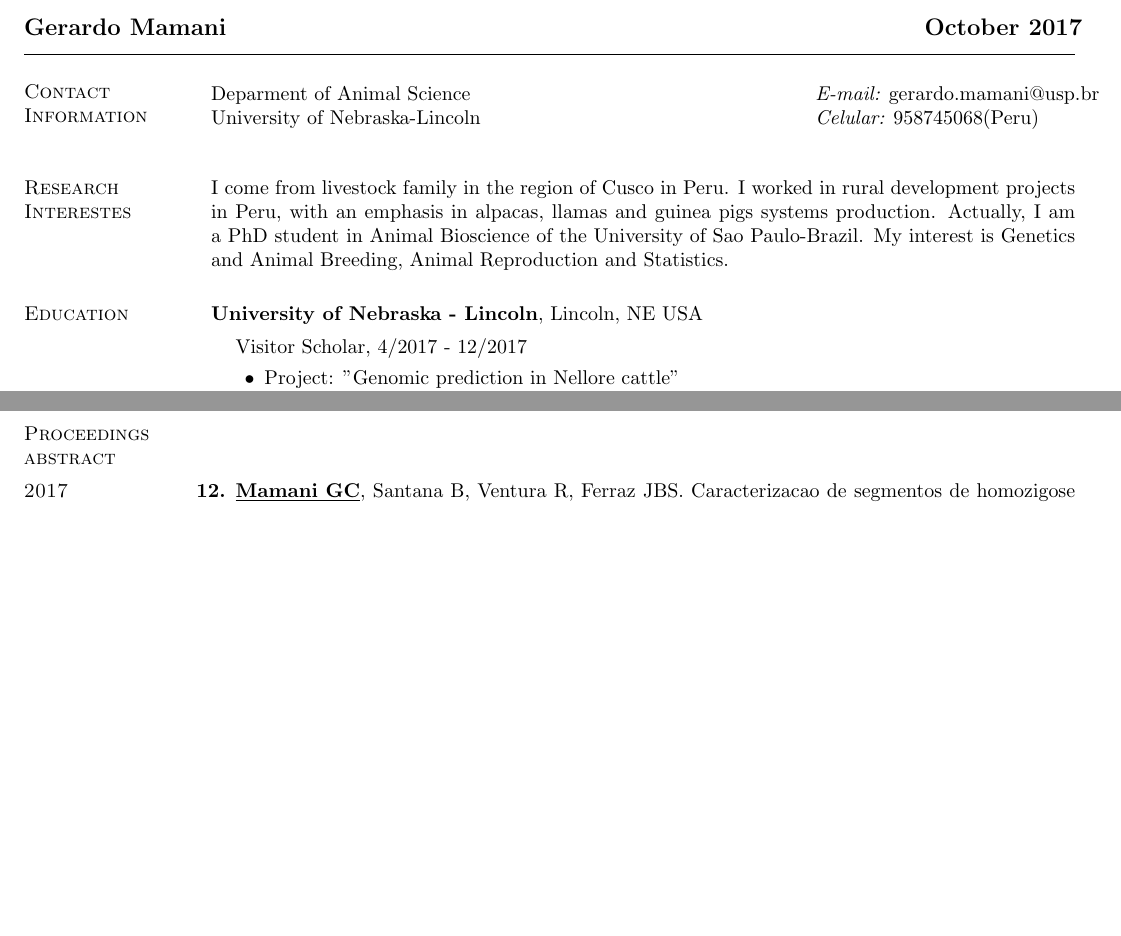
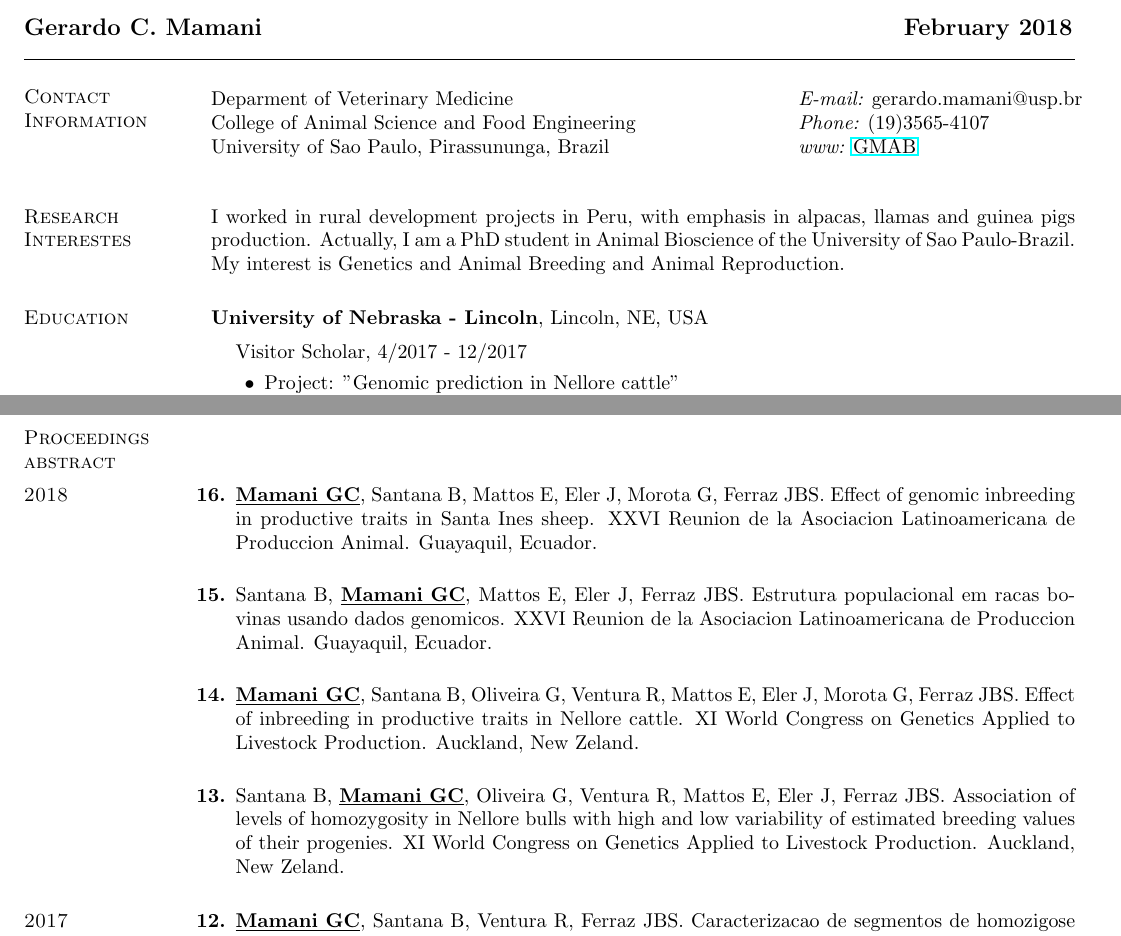
Before and after one commit to gerardocorn/CV, a LaTeX CV (mamani_english.tex): two parts of pages 1 and 3 of 6, joined at a grey line, cut so that both start at the same text, the shorter picture padded with empty space. Compiled offline with pdfLaTeX.

Commit message:
Update mamani_english.tex

```diff
--- a/mamani_english.tex
+++ b/mamani_english.tex
@@ -30,24 +30,25 @@
 
 \begin{document}
 
-\name{Gerardo Mamani \hspace{12.0cm} October 2017 \vspace*{.1in}}
+\name{Gerardo C. Mamani \hspace{11.0cm} February 2018 \vspace*{.1in}}
 
 \begin{resume}
 \section{\sc Contact Information}
 \vspace{.05in}
 \begin{tabular}{@{}p{3in}p{4in}}
-Deparment of Animal Science    & \hspace{2.5cm} {\it E-mail:}  gerardo.mamani@usp.br\\
-University of Nebraska-Lincoln  & \hspace{2.5cm} {\it Celular:} 958745068(Peru)\\
+Deparment of Veterinary Medicine                & \hspace{2.2cm} {\it E-mail:} gerardo.mamani@usp.br\\
+College of Animal Science and Food Engineering  & \hspace{2.2cm} {\it Phone:} (19)3565-4107\\
+University of Sao Paulo, Pirassununga, Brazil   & \hspace{2.2cm} {\it www:} \textcolor{black}{\href{http://www.usp.br/gmab/}{GMAB} }\\
 
 \end{tabular}
 
 \vspace{0.3cm}
 \section{\sc Research Interestes}
-I come from livestock family in the region of Cusco in Peru. I worked in rural development projects in Peru, with an emphasis in alpacas, llamas and guinea pigs systems production. Actually, I am a PhD student in Animal Bioscience of the University of Sao Paulo-Brazil. My interest is Genetics and Animal Breeding, Animal Reproduction and Statistics.
+I worked in rural development projects in Peru, with emphasis in alpacas, llamas and guinea pigs production. Actually, I am a PhD student in Animal Bioscience of the University of Sao Paulo-Brazil. My interest is Genetics and Animal Breeding and Animal Reproduction.
 
 \section{\sc Education}
 
-{\bf University of Nebraska - Lincoln}, Lincoln, NE USA\\
+{\bf University of Nebraska - Lincoln}, Lincoln, NE, USA\\
 \vspace*{-.1in}
 \begin{list1}
 \item[] Visitor Scholar, 4/2017 - 12/2017
@@ -193,6 +197,25 @@ Inversiones Doria SRLtda. Santa Lucia - Puno.\\
 \vspace{0.5cm}
 \section{\sc Proceedings abstract}
 \vspace{0.9cm}
+
+\section{\sc 2018}
+\begin{list1}
+
+\item [\bf{16}.] {\bf \underline{Mamani GC}}, Santana B, Mattos E, Eler J, Morota G, Ferraz JBS. Effect of genomic inbreeding in productive traits in Santa Ines sheep.
+XXVI Reunion de la Asociacion Latinoamericana de Produccion Animal. Guayaquil, Ecuador.
+\vspace{0.5cm}
+\item [\bf{15}.] Santana B, {\bf \underline{Mamani GC}}, Mattos E, Eler J, Ferraz JBS.
+Estrutura populacional em racas bovinas usando dados genomicos.
+XXVI Reunion de la Asociacion Latinoamericana de Produccion Animal. Guayaquil, Ecuador.
+\vspace{0.5cm}
+\item [\bf{14}.] {\bf \underline{Mamani GC}}, Santana B, Oliveira G, Ventura R, Mattos E, Eler J, Morota G, Ferraz JBS.
+Effect of inbreeding in productive traits in Nellore cattle.
+XI World Congress on Genetics Applied to Livestock Production. Auckland, New Zeland.
+\vspace{0.5cm}
+\item [\bf{13}.] Santana B, {\bf \underline{Mamani GC}}, Oliveira G, Ventura R, Mattos E, Eler J, Ferraz JBS.
+Association of levels of homozygosity in Nellore bulls with high and low variability of estimated breeding values of their progenies.
+XI World Congress on Genetics Applied to Livestock Production. Auckland, New Zeland.
+\end{list1}
 
 \section{\sc 2017}
 \begin{list1}
```
Also changed, not shown: mamani_english.tex (50 more changed lines).
